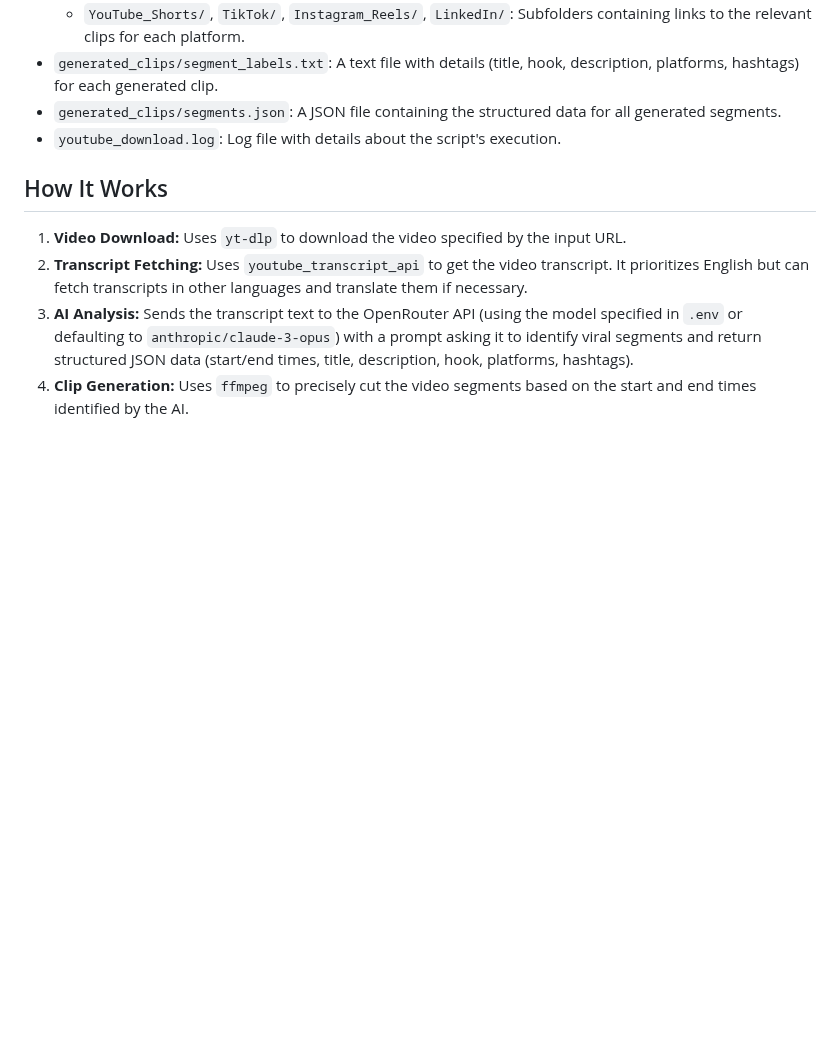
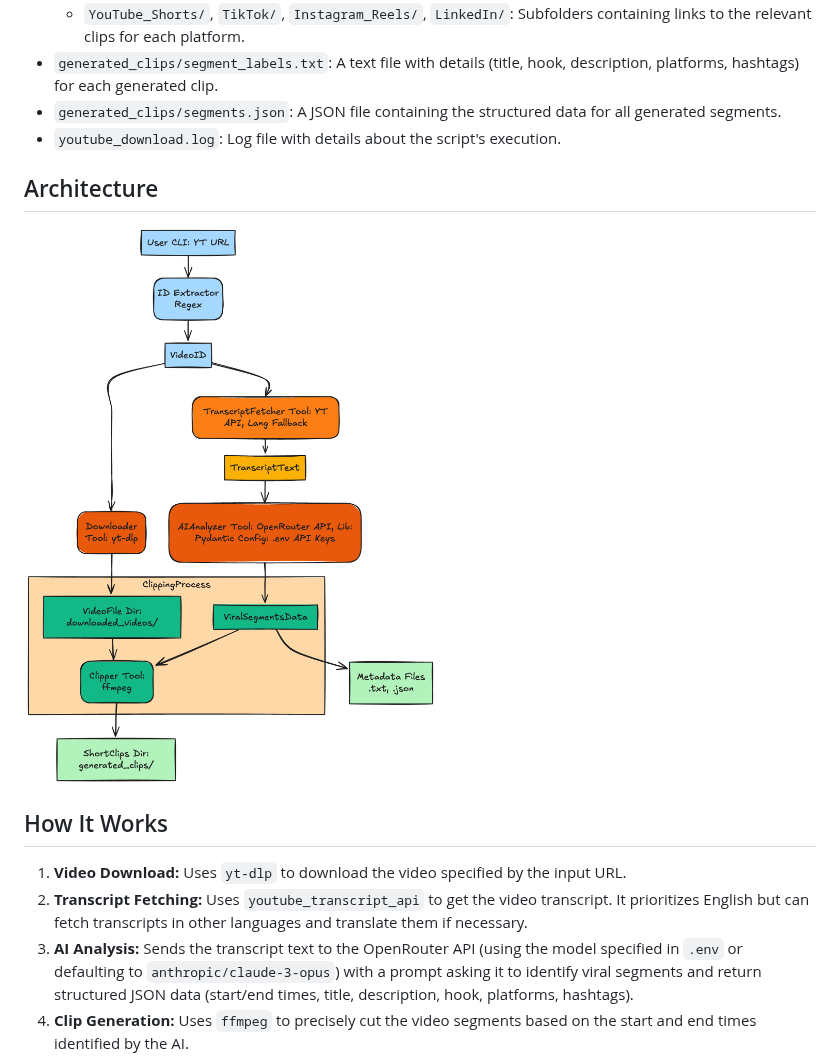
Before and after one commit to maitiSoutrik/yt-video-clipper, a Markdown page: README.md, the part around the change. GitHub-like rendering; pictures changed too: yt-ai-clipper-architecture.png (added); blank space fills up the shorter version.

Commit message:
docs: add the architectural diagram to the readme

```diff
--- a/README.md
+++ b/README.md
@@ -95,6 +95,10 @@ The script generates the following outputs in the project directory:
 * `generated_clips/segments.json`: A JSON file containing the structured data for all generated segments.
 * `youtube_download.log`: Log file with details about the script's execution.
 
+## Architecture
+
+![YouTube AI Clipper Architecture](./yt-ai-clipper-architecture.png)
+
 ## How It Works
 
 1. **Video Download:** Uses `yt-dlp` to download the video specified by the input URL.
```
